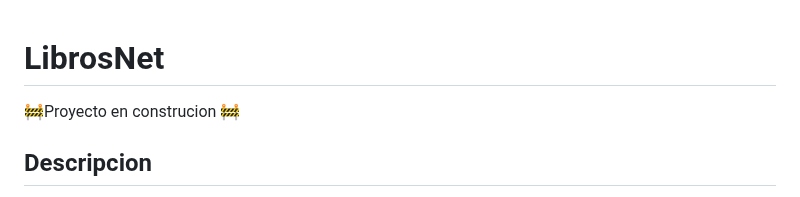
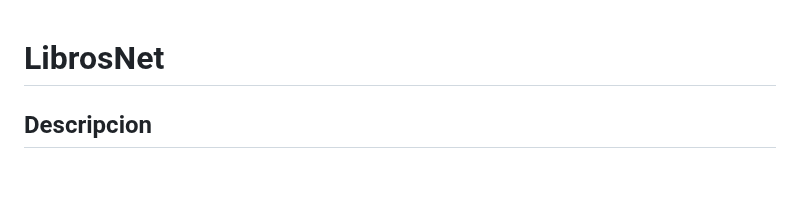
Before and after one commit to Manuel-dev-ing/WebApplication-CarritoDeCompras, a Markdown page: README.md, the part around the change. Drawn GitHub-style; blank space fills up the shorter version.

Commit message:
actualizacion del archivo README.md

```diff
--- a/README.md
+++ b/README.md
@@ -1,6 +1,4 @@
 # LibrosNet
-
- 🚧Proyecto en construcion 🚧
 
 ## Descripcion
 LibrosNet es una una tienda de libros gratis y de codigo abierto construido en ASP.NET core, aprovechando las ultimas mejoras de esta tecnologia para ofrecer seguridad y escalabilidad. Diseñado en la arquitectura MVC permitiendo futuras actulizaciones y mejoras sin interupciones significativas.
```
